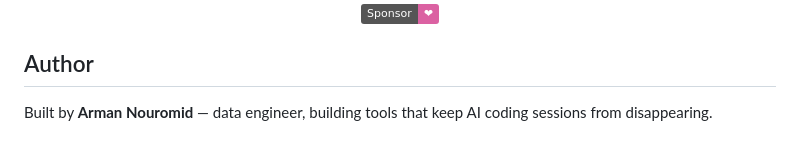
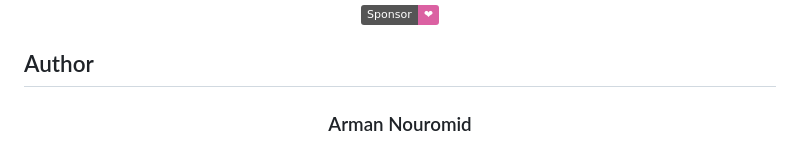
Before and after one commit to Arman-no/ResumerAgent, a Markdown page: README.md, the part around one of its changes. Rendered like a GitHub page; badges without logos.

Commit message:
README: professional Author section with senior title and icon badges

```diff
--- a/README.md
+++ b/README.md
@@ -379,7 +379,6 @@ back a session you thought was gone, you can support the work here:
 
 ## Author
 
-Built by **Arman Nouromid** — data engineer, building tools that keep AI
-coding sessions from disappearing.
+<h3 align="center">Arman Nouromid</h3>
 
 <p align="center">
```
Also changed, not shown: other parts of README.md (+14 -3 lines).
